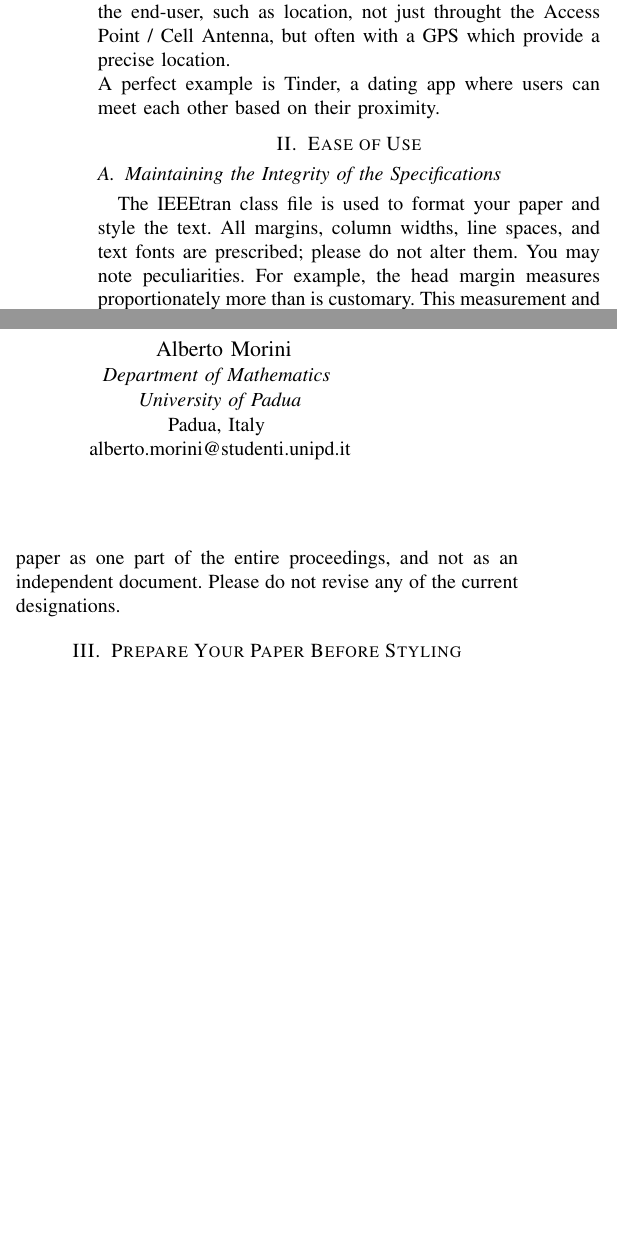
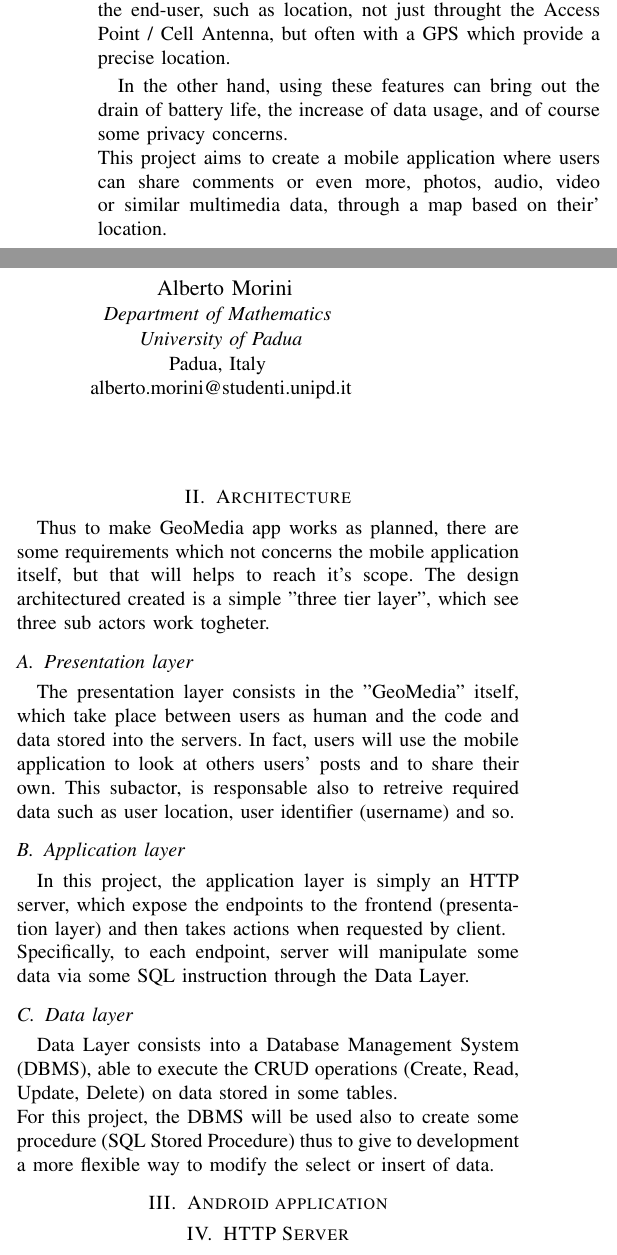
Before and after one commit to albertomorini/GeoMedia, a LaTeX paper (docs/bckLatex.tex): two parts of the columns of page 1 of 3 before the commit and two parts of the columns of page 1 of 4 after it, joined at a grey line, cut so that both start at the same text, the shorter picture padded with empty space. Compiled offline with pdfLaTeX.

Commit message:
cleaning methods and added some schreenshot of the app

```diff
--- a/docs/bckLatex.tex
+++ b/docs/bckLatex.tex
@@ -46,21 +47,39 @@ The explosion of social media brought media companies to invest and explore almo
 \\
 For reach this purpose, a lot of sensors can be used to profile the end-user, such as location, not just throught the Access Point / Cell Antenna, but often with a GPS which provide a precise location.
+
+\\ In the other hand, using these features can bring out the drain of battery life, the increase of data usage, and of course some privacy concerns.
+\\ This project aims to create a mobile application where users can share comments or even more, photos, audio, video or similar multimedia data, through a map based on their' location.
+
+\section{Architecture}
+
+Thus to make GeoMedia app works as planned, there are some requirements which not concerns the mobile application itself, but that will helps to reach it's scope.
+The design architectured created is a simple "three tier layer", which see three sub actors work togheter.
+
+\subsection{Presentation layer}
+The presentation layer consists in the "GeoMedia" itself, which take place between users as human and the code and data stored into the servers.
+In fact, users will use the mobile application to look at others users' posts and to share their own.
+This subactor, is responsable also to retreive required data such as user location, user identifier (username) and so.
+
+\subsection{Application layer}
+
+In this project, the application layer is simply an HTTP server, which expose the endpoints to the frontend (presentation layer) and then takes actions when requested by client.
 \\
-A perfect example is Tinder, a dating app where users can meet each other based on their proximity.
+Specifically, to each endpoint, server will manipulate some data via some SQL instruction through the Data Layer.
 
-\section{Ease of Use}
+\subsection{Data layer}
 
-\subsection{Maintaining the Integrity of the Specifications}
+Data Layer consists into a Database Management System (DBMS), able to execute the CRUD operations (Create, Read, Update, Delete) on data stored in some tables.
+\\
+For this project, the DBMS will be used also to create some procedure (SQL Stored Procedure) thus to give to development a more flexible way to modify the select or insert of data.
 
-The IEEEtran class file is used to format your paper and style the text. All margins,
-column widths, line spaces, and text fonts are prescribed; please do not
-alter them. You may note peculiarities. For example, the head margin
-measures proportionately more than is customary. This measurement
-and others are deliberate, using specifications that anticipate your paper
-as one part of the entire proceedings, and not as an independent document.
-Please do not revise any of the current designations.
 
-\section{Prepare Your Paper Before Styling}
+
+\section{Android application}
+\section{HTTP Server}
+\section{DBMS}
+\section{Future extensions}
+\section{References}
+
 Before you begin to format your paper, first write and save the content as a
 separate text file. Complete all content and organizational editing before
 formatting. Please note sections \ref{AA}--\ref{SCM} below for more information on
```
Also changed, not shown: server/log.txt (+1 -1 lines), docs/img/Architecture.png (added), docs/img/Map.png (added), docs/img/PostView.png (added), docs/img/p2p.png (added), docs/bckLatex.tex (1 more changed lines), 2 other files.
